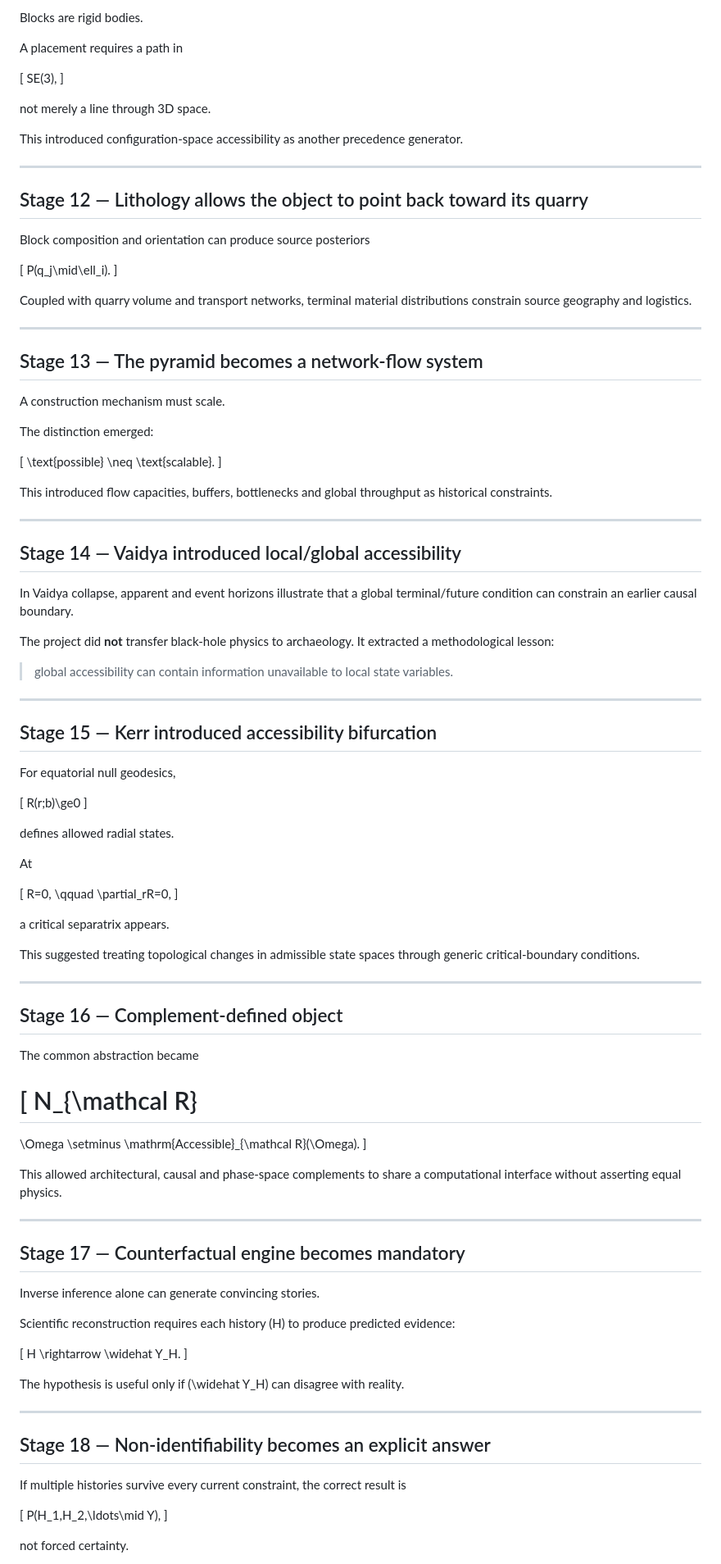
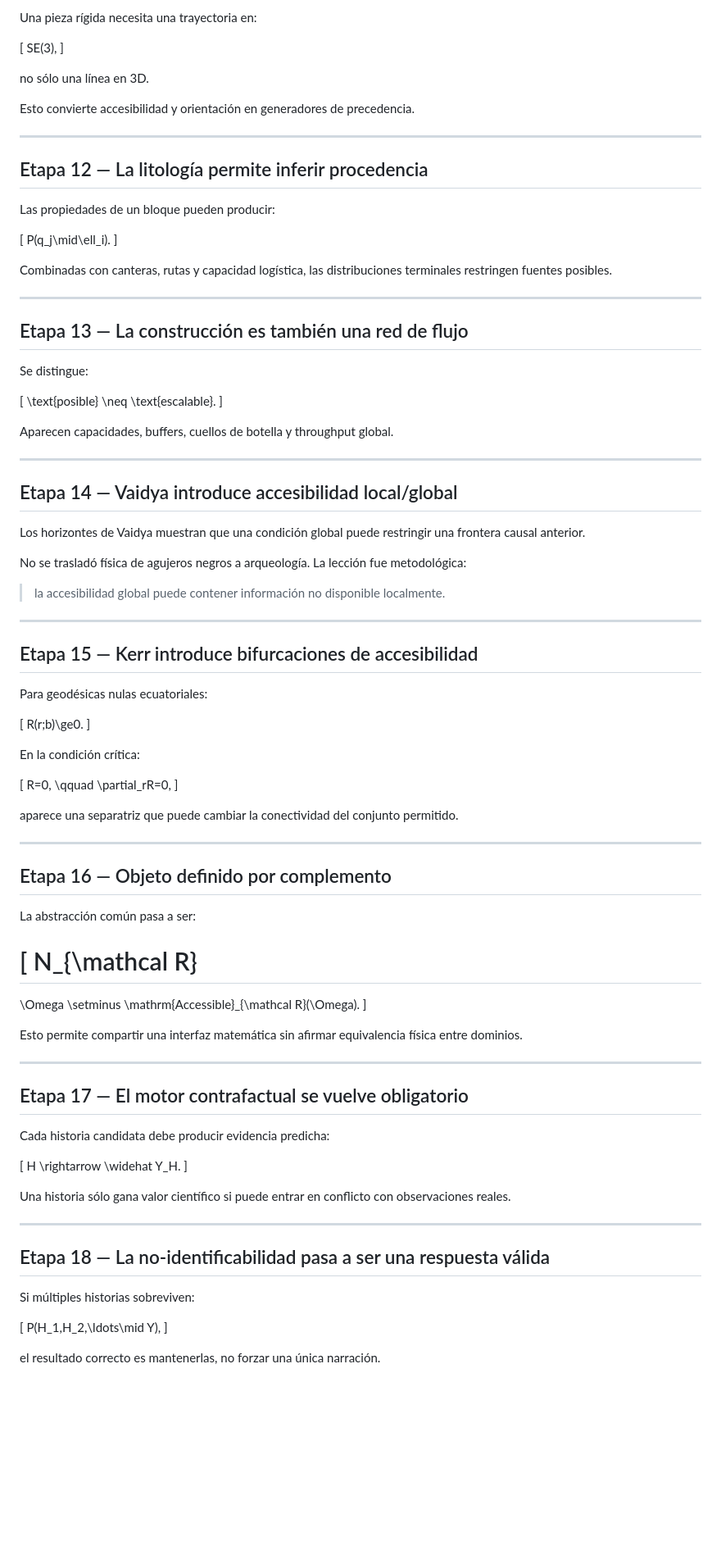
Before and after one commit to deepanalytica/inverse-reality-lab, a Markdown page: DISCOVERY_LOG.md, the part around one of its changes. Shown at 82% size. Drawn GitHub-style; blank space fills up the shorter version.

```diff
--- a/DISCOVERY_LOG.md
+++ b/DISCOVERY_LOG.md
@@ -224,67 +176,61 @@ A historically proposed sequence can therefore be eliminated because its interme
 
-Blocks are rigid bodies.
-
-A placement requires a path in
+Una pieza rígida necesita una trayectoria en:
 
 \[
 SE(3),
 \]
 
-not merely a line through 3D space.
+no sólo una línea en 3D.
 
-This introduced configuration-space accessibility as another precedence generator.
+Esto convierte accesibilidad y orientación en generadores de precedencia.
 
 ---
 
-## Stage 12 — Lithology allows the object to point back toward its quarry
+## Etapa 12 — La litología permite inferir procedencia
 
-Block composition and orientation can produce source posteriors
+Las propiedades de un bloque pueden producir:
 
 \[
 P(q_j\mid\ell_i).
 \]
 
-Coupled with quarry volume and transport networks, terminal material distributions constrain source geography and logistics.
+Combinadas con canteras, rutas y capacidad logística, las distribuciones terminales restringen fuentes posibles.
 
 ---
 
-## Stage 13 — The pyramid becomes a network-flow system
+## Etapa 13 — La construcción es también una red de flujo
 
-A construction mechanism must scale.
-
-The distinction emerged:
+Se distingue:
 
 \[
-\text{possible}
+\text{posible}
 \neq
-\text{scalable}.
+\text{escalable}.
 \]
 
-This introduced flow capacities, buffers, bottlenecks and global throughput as historical constraints.
+Aparecen capacidades, buffers, cuellos de botella y throughput global.
 
 ---
 
-## Stage 14 — Vaidya introduced local/global accessibility
+## Etapa 14 — Vaidya introduce accesibilidad local/global
 
-In Vaidya collapse, apparent and event horizons illustrate that a global terminal/future condition can constrain an earlier causal boundary.
+Los horizontes de Vaidya muestran que una condición global puede restringir una frontera causal anterior.
 
-The project did **not** transfer black-hole physics to archaeology. It extracted a methodological lesson:
+No se trasladó física de agujeros negros a arqueología. La lección fue metodológica:
 
-> global accessibility can contain information unavailable to local state variables.
+> la accesibilidad global puede contener información no disponible localmente.
 
 ---
 
-## Stage 15 — Kerr introduced accessibility bifurcation
+## Etapa 15 — Kerr introduce bifurcaciones de accesibilidad
 
-For equatorial null geodesics,
+Para geodésicas nulas ecuatoriales:
 
 \[
-R(r;b)\ge0
+R(r;b)\ge0.
 \]
 
-defines allowed radial states.
-
-At
+En la condición crítica:
 
 \[
 R=0,
@@ -292,15 +238,13 @@ R=0,
 \partial_rR=0,
 \]
 
-a critical separatrix appears.
-
-This suggested treating topological changes in admissible state spaces through generic critical-boundary conditions.
+aparece una separatriz que puede cambiar la conectividad del conjunto permitido.
 
 ---
 
-## Stage 16 — Complement-defined object
+## Etapa 16 — Objeto definido por complemento
 
-The common abstraction became
+La abstracción común pasa a ser:
 
 \[
 N_{\mathcal R}
@@ -310,15 +254,13 @@ N_{\mathcal R}
 \mathrm{Accessible}_{\mathcal R}(\Omega).
 \]
 
-This allowed architectural, causal and phase-space complements to share a computational interface without asserting equal physics.
+Esto permite compartir una interfaz matemática sin afirmar equivalencia física entre dominios.
 
 ---
 
-## Stage 17 — Counterfactual engine becomes mandatory
+## Etapa 17 — El motor contrafactual se vuelve obligatorio
 
-Inverse inference alone can generate convincing stories.
-
-Scientific reconstruction requires each history \(H\) to produce predicted evidence:
+Cada historia candidata debe producir evidencia predicha:
 
 \[
 H
@@ -326,17 +268,17 @@ H
 \widehat Y_H.
 \]
 
-The hypothesis is useful only if \(\widehat Y_H\) can disagree with reality.
+Una historia sólo gana valor científico si puede entrar en conflicto con observaciones reales.
 
 ---
 
-## Stage 18 — Non-identifiability becomes an explicit answer
+## Etapa 18 — La no-identificabilidad pasa a ser una respuesta válida
 
-If multiple histories survive every current constraint, the correct result is
+Si múltiples historias sobreviven:
 
 \[
 P(H_1,H_2,\ldots\mid Y),
 \]
 
-not forced certainty.
+el resultado correcto es mantenerlas, no forzar una única narración.
 
```
Also changed, not shown: other parts of DISCOVERY_LOG.md (+204 -128 lines).
